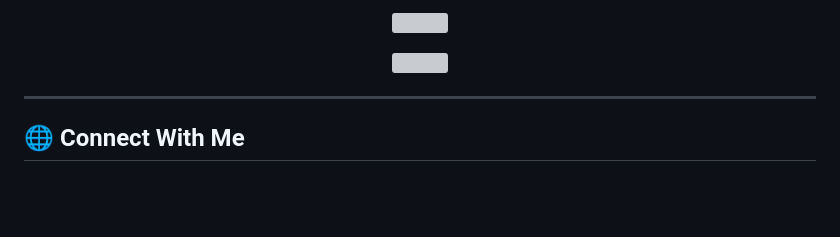
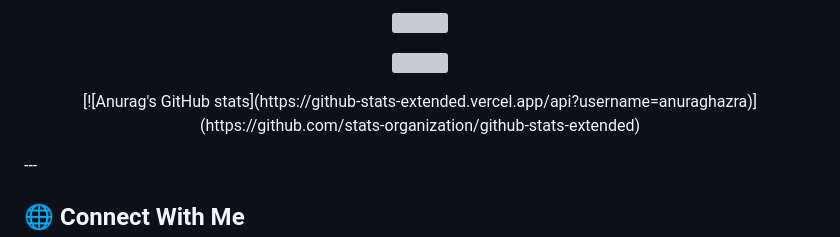
Before and after one commit to zepph7/zepph7, a Markdown page: README.md, the part around the change. Drawn GitHub-style; blank space fills up the shorter version; grey boxes are pictures that could not be loaded.

Commit message:
Add GitHub stats badge to README

```diff
--- a/README.md
+++ b/README.md
@@ -87,7 +87,9 @@ Passionate about building modern web applications, REST APIs, and mobile applica
 <p align="center">
   <img src="https://streak-stats.demolab.com?user=zepph7&theme=tokyonight&hide_border=true"/>
 </p>
-
+<p align="center">
+[![Anurag's GitHub stats](https://github-stats-extended.vercel.app/api?username=anuraghazra)](https://github.com/stats-organization/github-stats-extended)
+  </p>
 ---
 
 ## 🌐 Connect With Me
```
